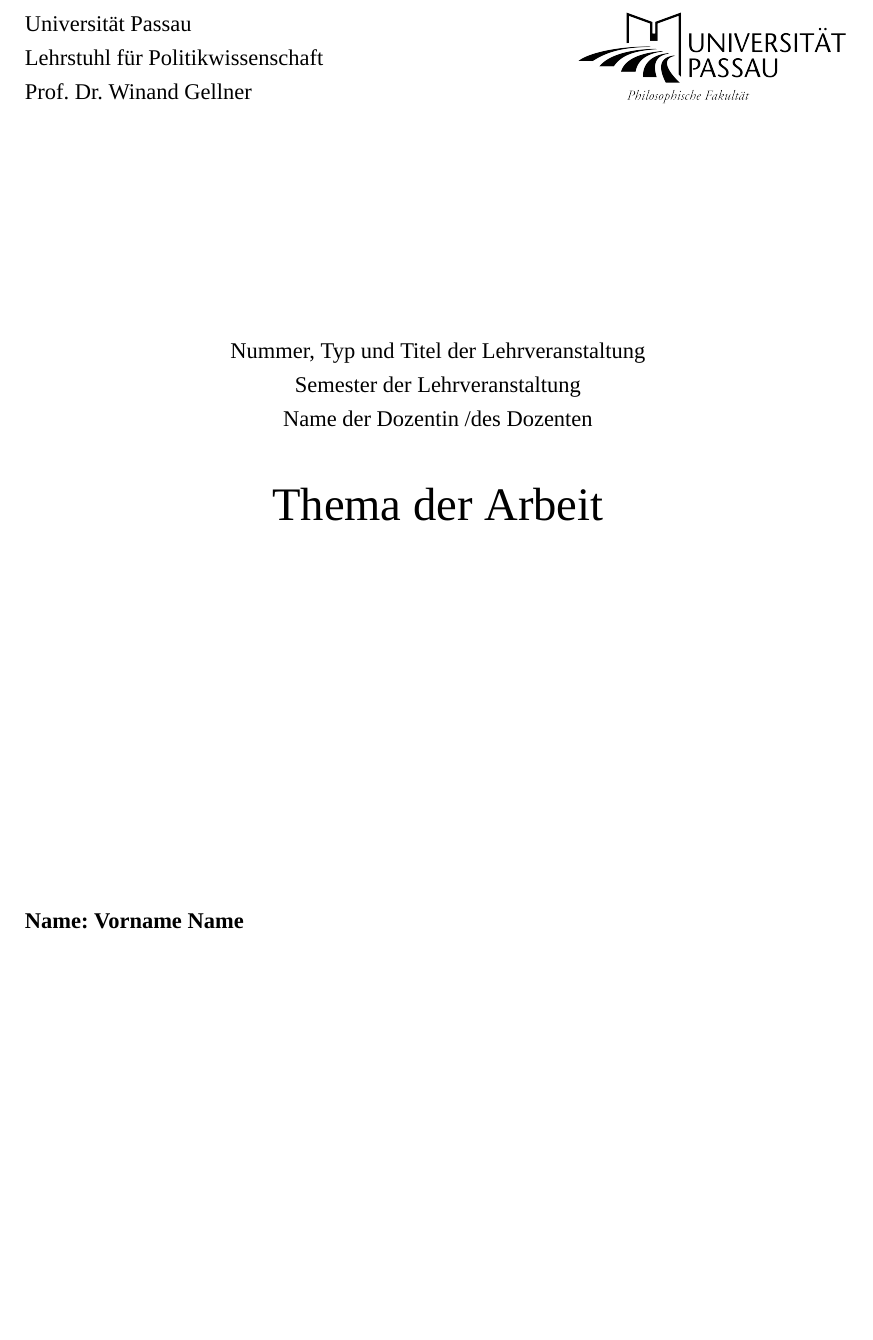
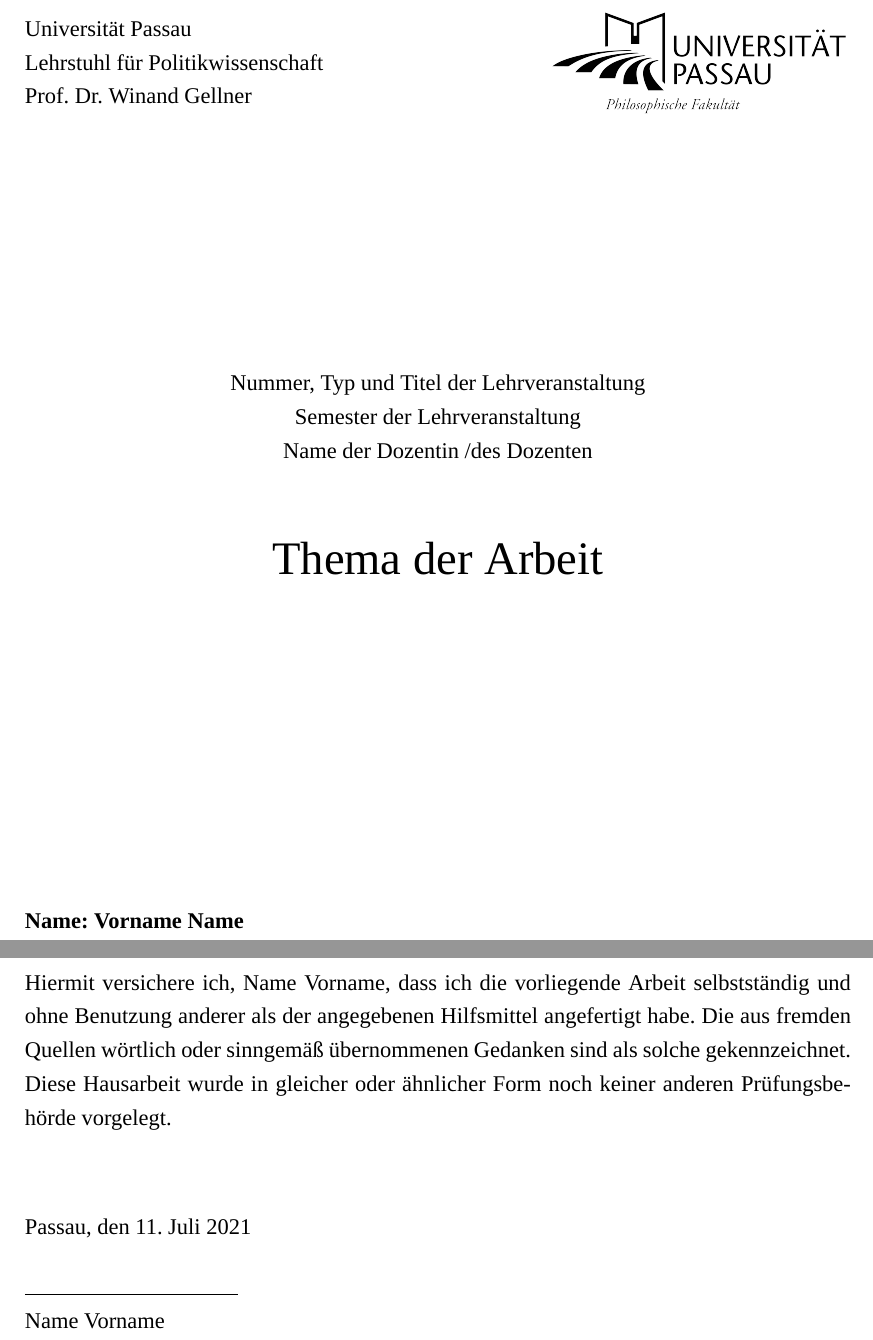
Before and after one commit to hanneshier/Uni-Passau-Latex-Template, a LaTeX document (Hausarbeit.tex, which reads Hausarbeit.cls): part of page 1 of 3 before the commit and two parts of pages 1 and 5 of 5 after it, the two joined at a grey line, cut so that both start at the same text, the shorter picture padded with empty space. Compiled offline with XeLaTeX; a missing font is replaced by an installed copy or a similar font.

Commit message:
Inhaltsverzeichnis, wissenschaftlichen Redlichkeit

```diff
--- a/Hausarbeit.cls
+++ b/Hausarbeit.cls
@@ -6,9 +6,14 @@
 \usepackage[colorlinks=true,linkcolor=black,anchorcolor=black,citecolor=black,filecolor=black,menucolor=black,runcolor=black,urlcolor=black]{hyperref}
 \usepackage{graphicx}
 \usepackage[ngerman]{babel}
+\usepackage{titling}
 
 % Lorem ipsum
 \usepackage{blindtext}
+
+% Kein Einrücken sondern abstand
+\setlength{\parindent}{0pt}
+\setlength{\parskip}{1em}
 
 % Vorgaben Lehrstuhl für Politikwissenschaft
 % https://www.phil.uni-passau.de/fileadmin/dokumente/fakultaeten/phil/lehrstuehle/gellner/Hinweise_Hausarbeit_Lehrstuhl_Gellner_Stand_10-2019.pdf
@@ -47,7 +52,7 @@
     \hfill%
     \begin{minipage}{0.4\linewidth}
         \flushright
-        \includegraphics[width=5cm, valign=t]{img/logo.png}
+        \includegraphics[width=5.5cm, valign=t]{img/logo.png}
     \end{minipage}
 }
 
--- a/Hausarbeit.tex
+++ b/Hausarbeit.tex
@@ -1,9 +1,8 @@
 % !TEX program = lualatex
 \documentclass{Hausarbeit}
 
-\title{Digitalpolitik in Uganda}
-\author{Hannes Hieronimi}
-\date{\today}
+\author{Name Vorname}
+\title{Thema der Arbeit}
 
 \begin{document}
 \begin{titlepage}
@@ -18,7 +17,7 @@
         {Semester der Lehrveranstaltung}
         {Name der Dozentin /des Dozenten}
 
-    \titel{Thema der Arbeit}
+    \titel{\thetitle}
 
     \vspace*{\fill}
 
@@ -61,4 +60,22 @@
 
     \blindtext
 
+    \newpage
+
+\section*{Erklärung der wissenschaftlichen Redlichkeit}
+
+Hiermit versichere ich, \theauthor, dass ich die
+vorliegende Arbeit selbstständig und ohne Benutzung anderer
+als der angegebenen Hilfsmittel angefertigt habe. Die aus
+fremden Quellen wörtlich oder sinngemäß übernommenen Gedanken
+sind als solche gekennzeichnet. Diese Hausarbeit wurde
+in gleicher oder ähnlicher Form noch keiner anderen
+Prüfungsbehörde vorgelegt.
+
+\vspace*{1cm}
+
+Passau, den \today\\[0.5cm]
+\hspace{0.5cm} \makebox[4cm]{\hrulefill}\\
+\theauthor
+
 \end{document}
```
Also changed, not shown: Hausarbeit.pdf, Hausarbeit.tex (4 more changed lines), 1 other file.
